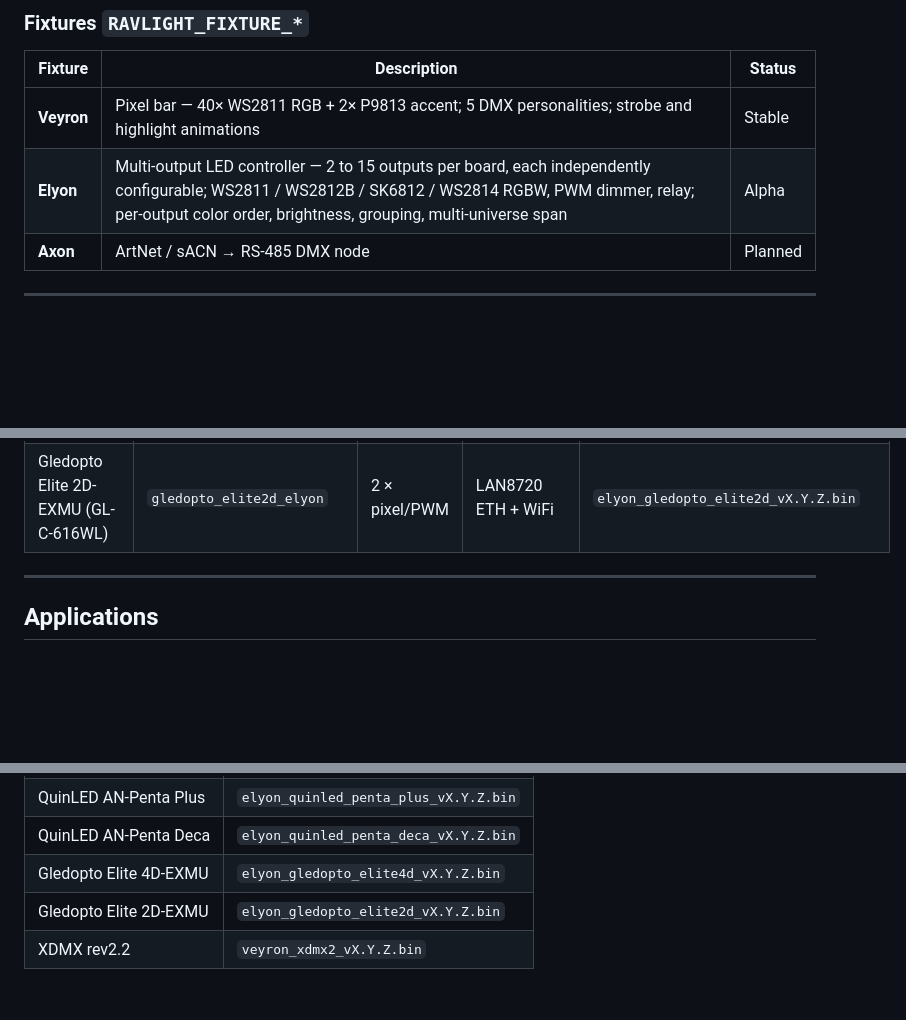
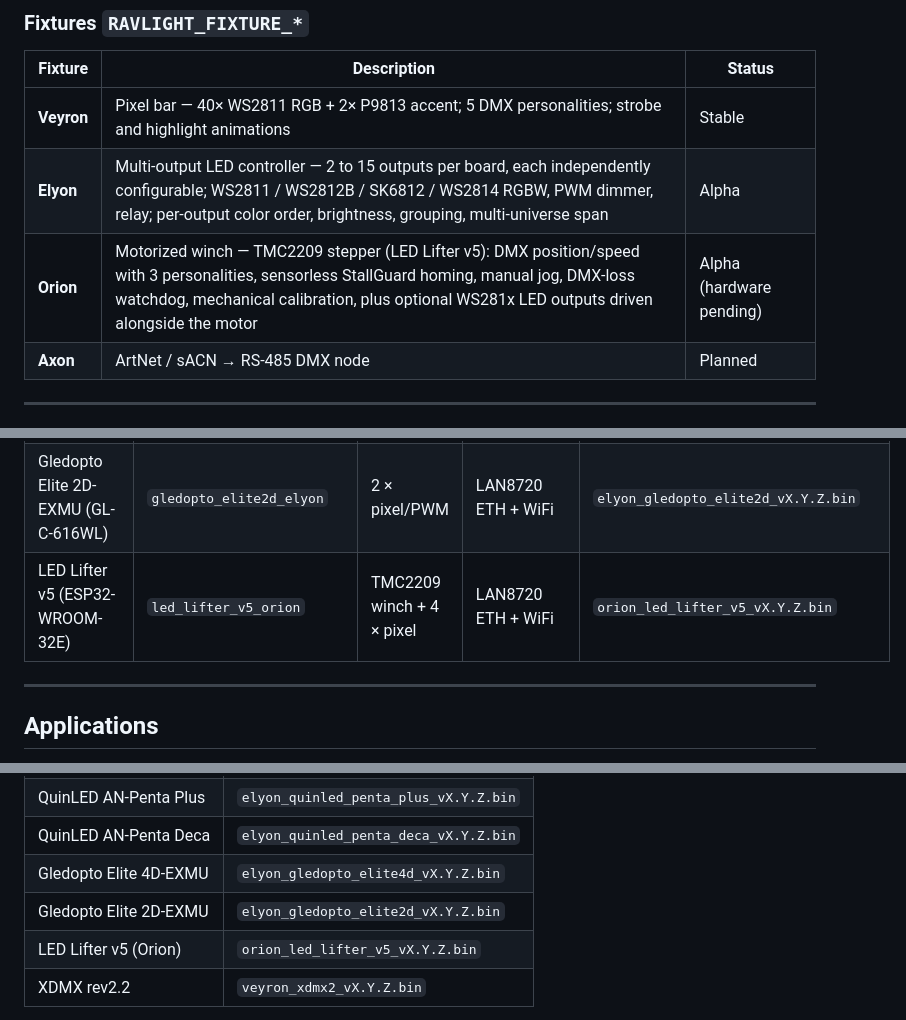
Before and after one commit to ravision92/ravlight-core, a Markdown page: README.md, 3 parts joined by grey strips. Drawn GitHub-style; blank space fills up the shorter version.

Commit message:
docs: README — add Orion fixture + LED Lifter v5 board (alpha)
Fixtures table, boards table, full-flash file list and status grid now include
the Orion winch fixture and the led_lifter_v5_orion build. Marked Alpha /
hardware-pending (not yet validated on the physical board).

```diff
--- a/README.md
+++ b/README.md
@@ -83,6 +83,7 @@ Always compiled. Provides networking (Ethernet + WiFi + SoftAP fallback), multi-
 |---|---|---|
 | **Veyron** | Pixel bar — 40× WS2811 RGB + 2× P9813 accent; 5 DMX personalities; strobe and highlight animations | Stable |
 | **Elyon** | Multi-output LED controller — 2 to 15 outputs per board, each independently configurable; WS2811 / WS2812B / SK6812 / WS2814 RGBW, PWM dimmer, relay; per-output color order, brightness, grouping, multi-universe span | Alpha |
+| **Orion** | Motorized winch — TMC2209 stepper (LED Lifter v5): DMX position/speed with 3 personalities, sensorless StallGuard homing, manual jog, DMX-loss watchdog, mechanical calibration, plus optional WS281x LED outputs driven alongside the motor | Alpha (hardware pending) |
 | **Axon** | ArtNet / sACN → RS-485 DMX node | Planned |
 
 ---
@@ -99,6 +100,7 @@ Board files live in `boards/` and are force-included at compile time via `-inclu
 | QuinLED AN-Penta Deca | `quinled_penta_deca_elyon` | 15 × PWM | WiFi only | `elyon_quinled_penta_deca_vX.Y.Z.bin` |
 | Gledopto Elite 4D-EXMU (GL-C-618WL) | `gledopto_elite4d_elyon` | 4 × pixel/PWM | LAN8720 ETH + WiFi | `elyon_gledopto_elite4d_vX.Y.Z.bin` |
 | Gledopto Elite 2D-EXMU (GL-C-616WL) | `gledopto_elite2d_elyon` | 2 × pixel/PWM | LAN8720 ETH + WiFi | `elyon_gledopto_elite2d_vX.Y.Z.bin` |
+| LED Lifter v5 (ESP32-WROOM-32E) | `led_lifter_v5_orion` | TMC2209 winch + 4 × pixel | LAN8720 ETH + WiFi | `orion_led_lifter_v5_vX.Y.Z.bin` |
 
 ---
 
@@ -170,6 +172,7 @@ Each build produces a **single merged binary** in `release/` that combines bootl
 | QuinLED AN-Penta Deca | `elyon_quinled_penta_deca_vX.Y.Z.bin` |
 | Gledopto Elite 4D-EXMU | `elyon_gledopto_elite4d_vX.Y.Z.bin` |
 | Gledopto Elite 2D-EXMU | `elyon_gledopto_elite2d_vX.Y.Z.bin` |
+| LED Lifter v5 (Orion) | `orion_led_lifter_v5_vX.Y.Z.bin` |
 | XDMX rev2.2 | `veyron_xdmx2_vX.Y.Z.bin` |
 
 7. Click **Program** and wait for completion
```
Also changed, not shown: other parts of README.md (+1 -0 lines).
